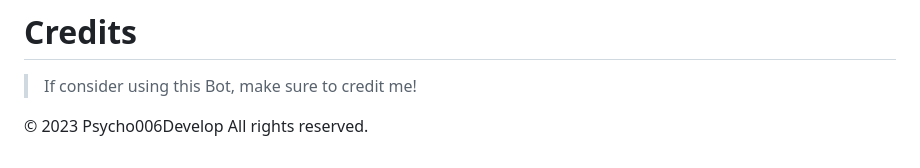
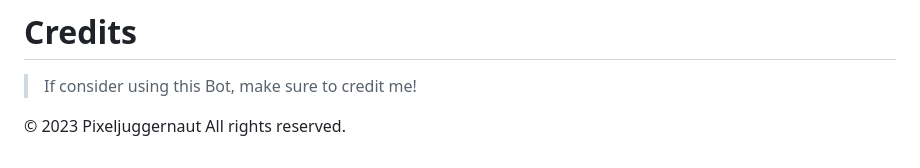
Before and after one commit to PixelJuggernaut/bleep-bloop-bot, a Markdown page: README.md, the part around the change. Rendered like a GitHub page.

```diff
--- a/README.md
+++ b/README.md
@@ -106,4 +106,4 @@ Well then skip step **` 5. `**
 
 > If consider using this Bot, make sure to credit me!
 
-© 2023 Psycho006Develop All rights reserved.
+© 2023 Pixeljuggernaut All rights reserved.
```
